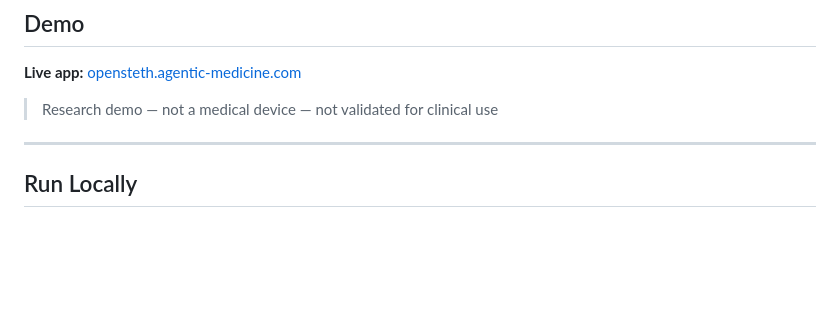
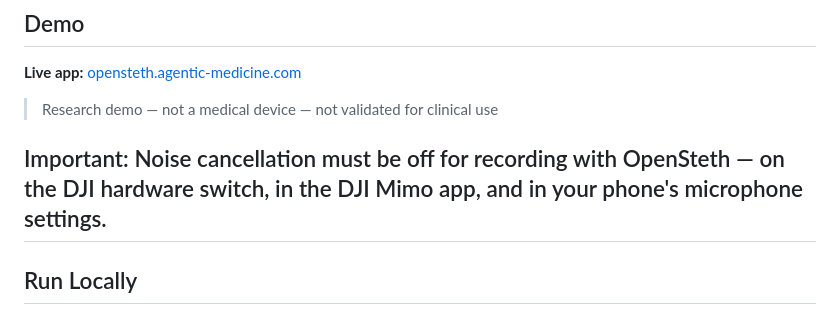
Before and after one commit to petecod/openstethoscope, a Markdown page: README.md, the part around the change. Rendered like a GitHub page; blank space fills up the shorter version.

Commit message:
Add noise cancellation note to README
Added important note about noise cancellation for recording.

```diff
--- a/README.md
+++ b/README.md
@@ -40,6 +40,7 @@ Trained on 280 patients across 4 countries (Portugal, Greece, Jordan, Turkey). P
 
 > Research demo — not a medical device — not validated for clinical use
 
+Important: Noise cancellation must be off for recording with OpenSteth — on the DJI hardware switch, in the DJI Mimo app, and in your phone's microphone settings.
 ---
 
 ## Run Locally
```
